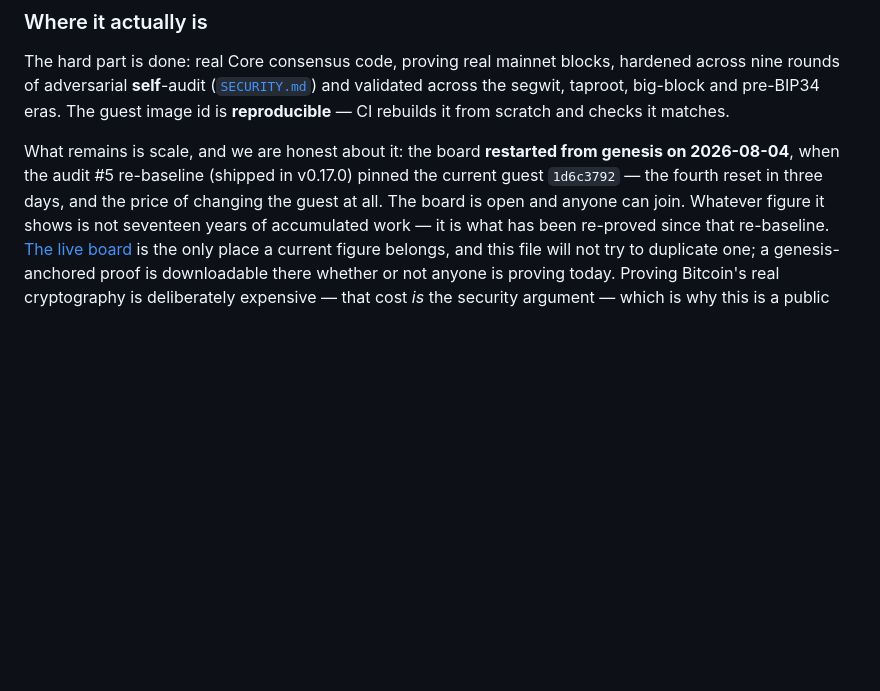
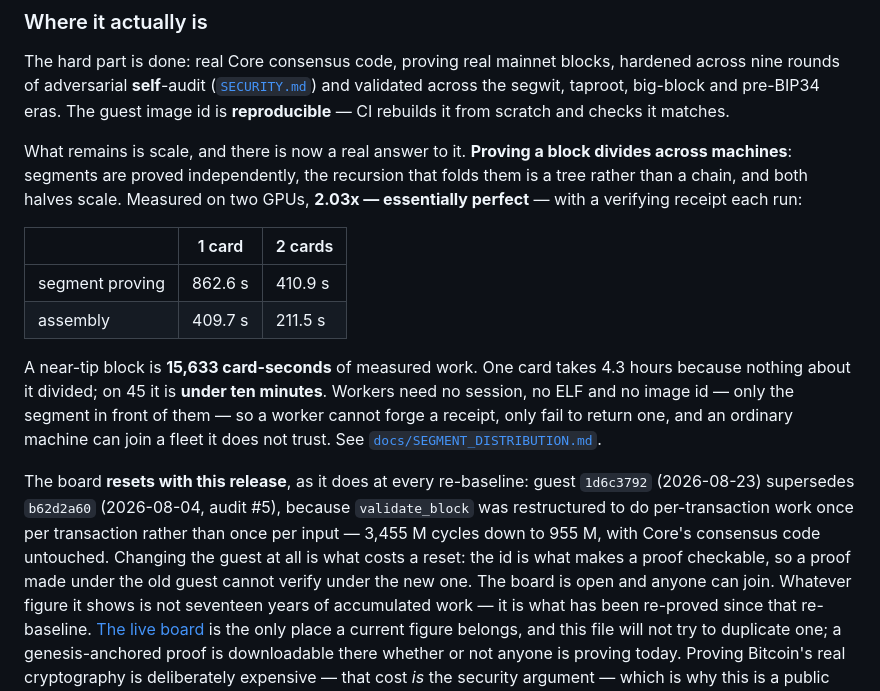
Before and after one commit to bitcoin-ghost/hazync, a Markdown page: README.md, the part around the change. GitHub-like rendering; blank space fills up the shorter version.

Commit message:
Update the README for distributed proving, and repair more sed damage
The README said what remains is scale. That now has an answer worth
leading with: a block divides across machines, measured at 2.03x on two
GPUs with a verifying receipt each run, and a near-tip block's 15,633
card-seconds is 4.3 hours on one card and under ten minutes on
forty-five. Also records that a worker needs no session, ELF or image
id, so it cannot forge a receipt and an ordinary machine can join a
fleet it does not trust.

More repairs to the blanket sed. It had the README crediting the new id
to audit #5 on 2026-08-04, ROADMAP listing it as the audit #5 guest
guards, and SECURITY attributing it to the #135 chunk-payload
re-baseline. All three belong to b62d2a60. Both lineages now carry the
supersession rather than overwriting it.

That is six places where a find-and-replace turned an accurate record
into a false one. check-versions.sh caught two; the rest needed
reading. The lesson is not subtle: an id appears in prose about the
past as often as in prose about the present.

```diff
--- a/README.md
+++ b/README.md
@@ -58,9 +58,27 @@ rounds of adversarial **self**-audit ([`SECURITY.md`](SECURITY.md)) and validate
 taproot, big-block and pre-BIP34 eras. The guest image id is **reproducible** — CI rebuilds it from
 scratch and checks it matches.
 
-What remains is scale, and we are honest about it: the board **restarted from genesis on 2026-08-04**,
-when the audit #5 re-baseline (shipped in v0.17.0) pinned the current guest `1d6c3792` — the fourth
-reset in three days, and the price of changing the guest at all. The board is open and anyone can join.
+What remains is scale, and there is now a real answer to it. **Proving a block divides across
+machines**: segments are proved independently, the recursion that folds them is a tree rather than a
+chain, and both halves scale. Measured on two GPUs, **2.03x — essentially perfect** — with a
+verifying receipt each run:
+
+| | 1 card | 2 cards |
+|---|---|---|
+| segment proving | 862.6 s | 410.9 s |
+| assembly | 409.7 s | 211.5 s |
+
+A near-tip block is **15,633 card-seconds** of measured work. One card takes 4.3 hours because
+nothing about it divided; on 45 it is **under ten minutes**. Workers need no session, no ELF and no
+image id — only the segment in front of them — so a worker cannot forge a receipt, only fail to
+return one, and an ordinary machine can join a fleet it does not trust. See
+[`docs/SEGMENT_DISTRIBUTION.md`](docs/SEGMENT_DISTRIBUTION.md).
+
+The board **resets with this release**, as it does at every re-baseline: guest `1d6c3792` (2026-08-23)
+supersedes `b62d2a60` (2026-08-04, audit #5), because `validate_block` was restructured to do
+per-transaction work once per transaction rather than once per input — 3,455 M cycles down to 955 M,
+with Core's consensus code untouched. Changing the guest at all is what costs a reset: the id is what
+makes a proof checkable, so a proof made under the old guest cannot verify under the new one. The board is open and anyone can join.
 Whatever figure it shows is not seventeen years of accumulated work — it is what has been re-proved
 since that re-baseline. [The live board](https://bitcoinghost.org/hazync.html) is the only place a
 current figure belongs, and this file will not try to duplicate one; a genesis-anchored proof is
```
Also changed, not shown: SECURITY.md (+3 -2 lines), docs/ROADMAP.md (+2 -1 lines).
